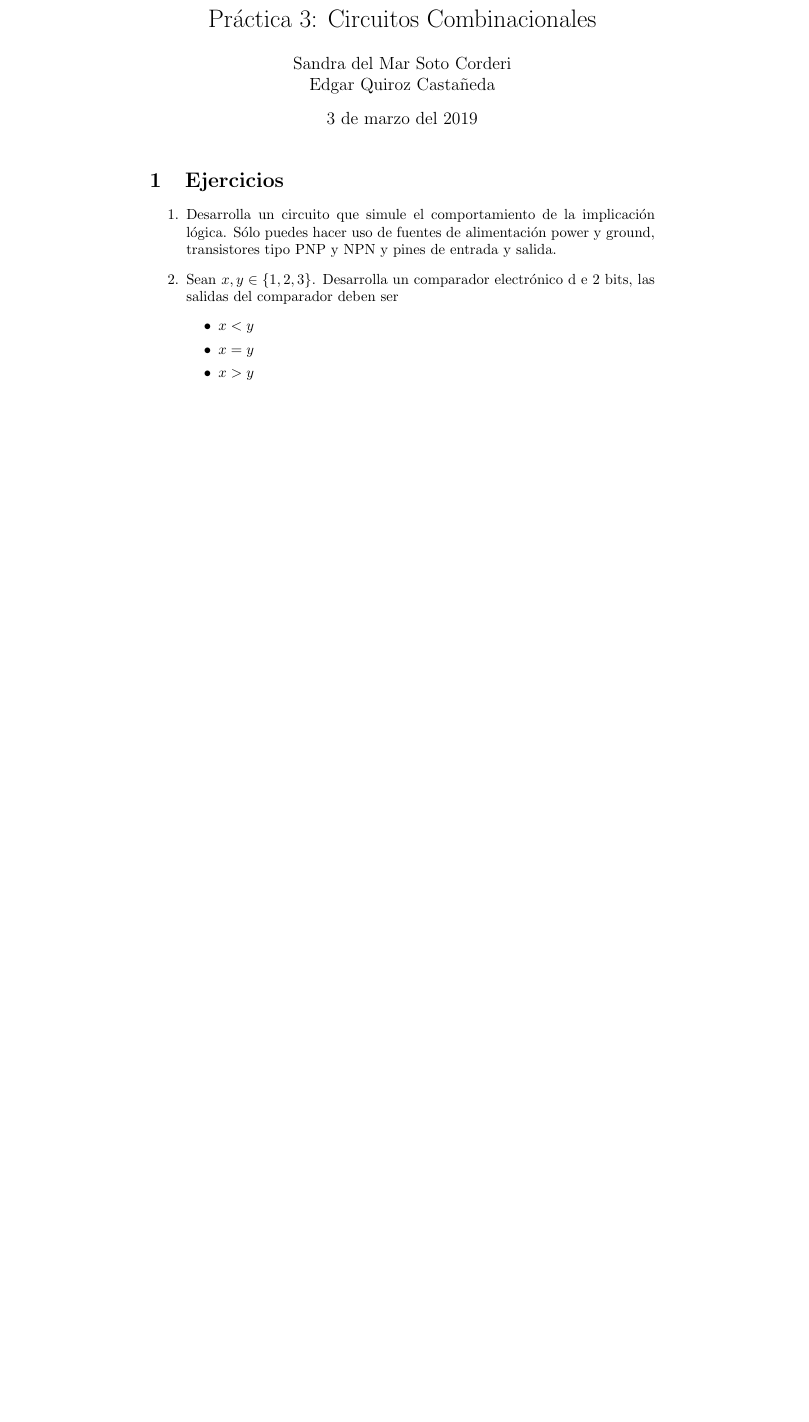
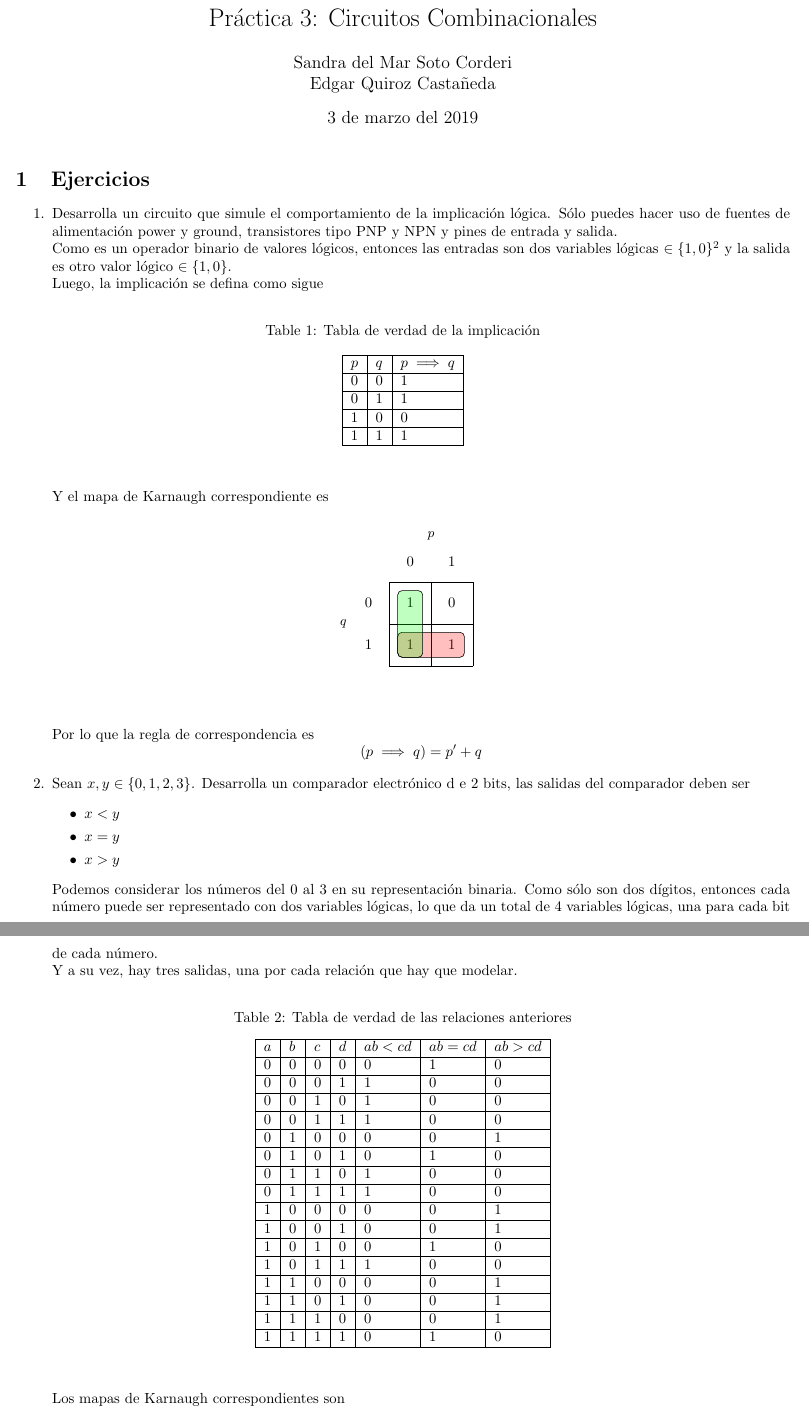
Before and after one commit to organizacionyarquitectura/Practica3, a LaTeX document (reporte/reporte.tex): part of the page before the commit and two parts of pages 1 and 2 of 3 after it, the two joined at a grey line, cut so that both start at the same text, the shorter picture padded with empty space. Compiled offline with pdfLaTeX.

Commit message:
Añdiendo mapas de Karnaugh y reglas de correspondencia

```diff
--- a/reporte/reporte.tex
+++ b/reporte/reporte.tex
@@ -23,10 +35,41 @@
         \item {
             Desarrolla un circuito que simule el comportamiento de la implicación
             lógica. Sólo puedes hacer uso de fuentes de alimentación power y
-            ground, transistores tipo PNP y NPN y pines de entrada y salida.
+            ground, transistores tipo PNP y NPN y pines de entrada y salida. \\
+            Como es un operador binario de valores lógicos, entonces las entradas
+            son dos variables lógicas $\in \{1, 0\}^2$ y la salida es otro valor lógico
+            $\in \{1, 0\}$.\\
+            Luego, la implicación se defina como sigue
+            \begin{table}[H]
+                \caption{Tabla de verdad de la implicación}
+                \begin{center}
+                    \begin{tabular}{|l|l|l|}
+                        \hline
+                        $p$ & $q$ & $p \implies q$ \\ \hline
+                        0   & 0   & 1              \\ \hline
+                        0   & 1   & 1              \\ \hline
+                        1   & 0   & 0              \\ \hline
+                        1   & 1   & 1              \\ \hline
+                    \end{tabular}
+                \end{center}
+            \end{table}
+            Y el mapa de Karnaugh correspondiente es
+
+            \begin{center}
+                \begin{karnaugh-map}[2][2][1][$p$][$q$]
+                    \minterms{0,2,3}
+                    \maxterms{1}
+                    \implicant{2}{3}
+                    \implicant{0}{2}
+                \end{karnaugh-map}
+            \end{center}
+
+            Por lo que la regla de correspondencia es
+            \[(p \implies q) = p' + q\]
+
         }
         \item {
-            Sean $x, y \in \{1, 2, 3\}$. Desarrolla un comparador electrónico d
+            Sean $x, y \in \{0, 1, 2, 3\}$. Desarrolla un comparador electrónico d
             e 2 bits, las salidas del comparador deben ser
             \begin{itemize}
                 \item {
@@ -37,3 +80,42 @@
                 }
                 \item {
                     $x>y$
+                }
+            \end{itemize}
+            Podemos considerar los números del 0 al 3 en su representación
+            binaria. Como sólo son dos dígitos, entonces cada número puede ser
+            representado con dos variables lógicas, lo que da un total de 4
+            variables lógicas, una para cada bit de cada número. \\
+            Y a su vez, hay tres salidas, una por cada relación que hay que
+            modelar.
+
+            \begin{table}[H]
+                \caption{Tabla de verdad de las relaciones anteriores}
+                \begin{center}
+                    \begin{tabular}{|l|l|l|l|l|l|l|}
+                        \hline
+                        $a$ & $b$ & $c$ & $d$ & $ab<cd$ & $ab=cd$ & $ab>cd$ \\ \hline
+                        0   & 0   & 0   & 0   & 0       & 1       & 0       \\ \hline
+                        0   & 0   & 0   & 1   & 1       & 0       & 0       \\ \hline
+                        0   & 0   & 1   & 0   & 1       & 0       & 0       \\ \hline
+                        0   & 0   & 1   & 1   & 1       & 0       & 0       \\ \hline
+                        0   & 1   & 0   & 0   & 0       & 0       & 1       \\ \hline
+                        0   & 1   & 0   & 1   & 0       & 1       & 0       \\ \hline
+                        0   & 1   & 1   & 0   & 1       & 0       & 0       \\ \hline
+                        0   & 1   & 1   & 1   & 1       & 0       & 0       \\ \hline
+                        1   & 0   & 0   & 0   & 0       & 0       & 1       \\ \hline
+                        1   & 0   & 0   & 1   & 0       & 0       & 1       \\ \hline
+                        1   & 0   & 1   & 0   & 0       & 1       & 0       \\ \hline
+                        1   & 0   & 1   & 1   & 1       & 0       & 0       \\ \hline
+                        1   & 1   & 0   & 0   & 0       & 0       & 1       \\ \hline
+                        1   & 1   & 0   & 1   & 0       & 0       & 1       \\ \hline
+                        1   & 1   & 1   & 0   & 0       & 0       & 1       \\ \hline
+                        1   & 1   & 1   & 1   & 0       & 1       & 0       \\ \hline
+                    \end{tabular}
+                \end{center}
+            \end{table}
+            Los mapas de Karnaugh correspondientes son
+            \begin{itemize}
+                \item {
+                    Igualdad
+                    \begin{center}
@@ -39,0 +144 @@
+                    \end{center}
```
Also changed, not shown: reporte/reporte.tex (52 more changed lines).
